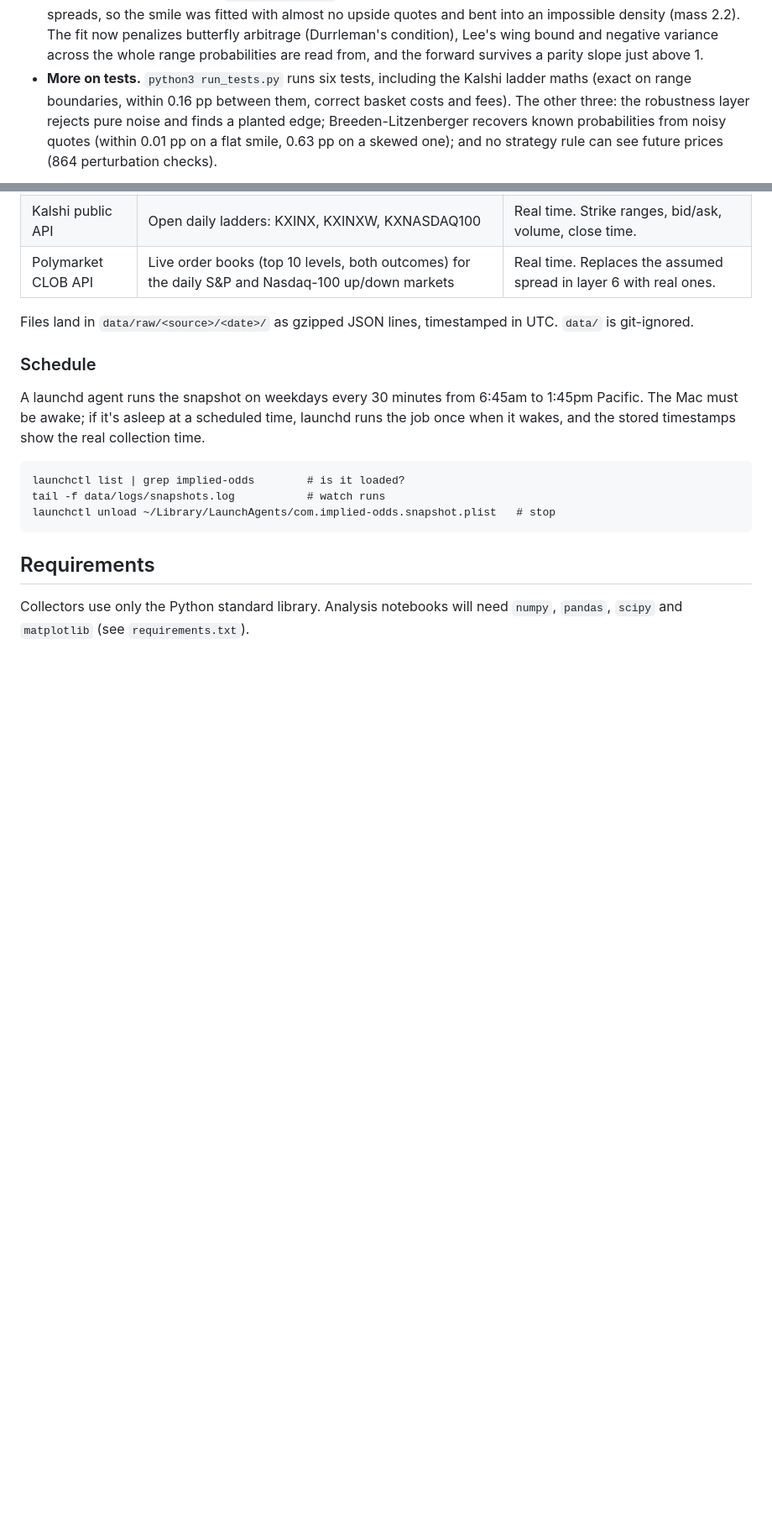
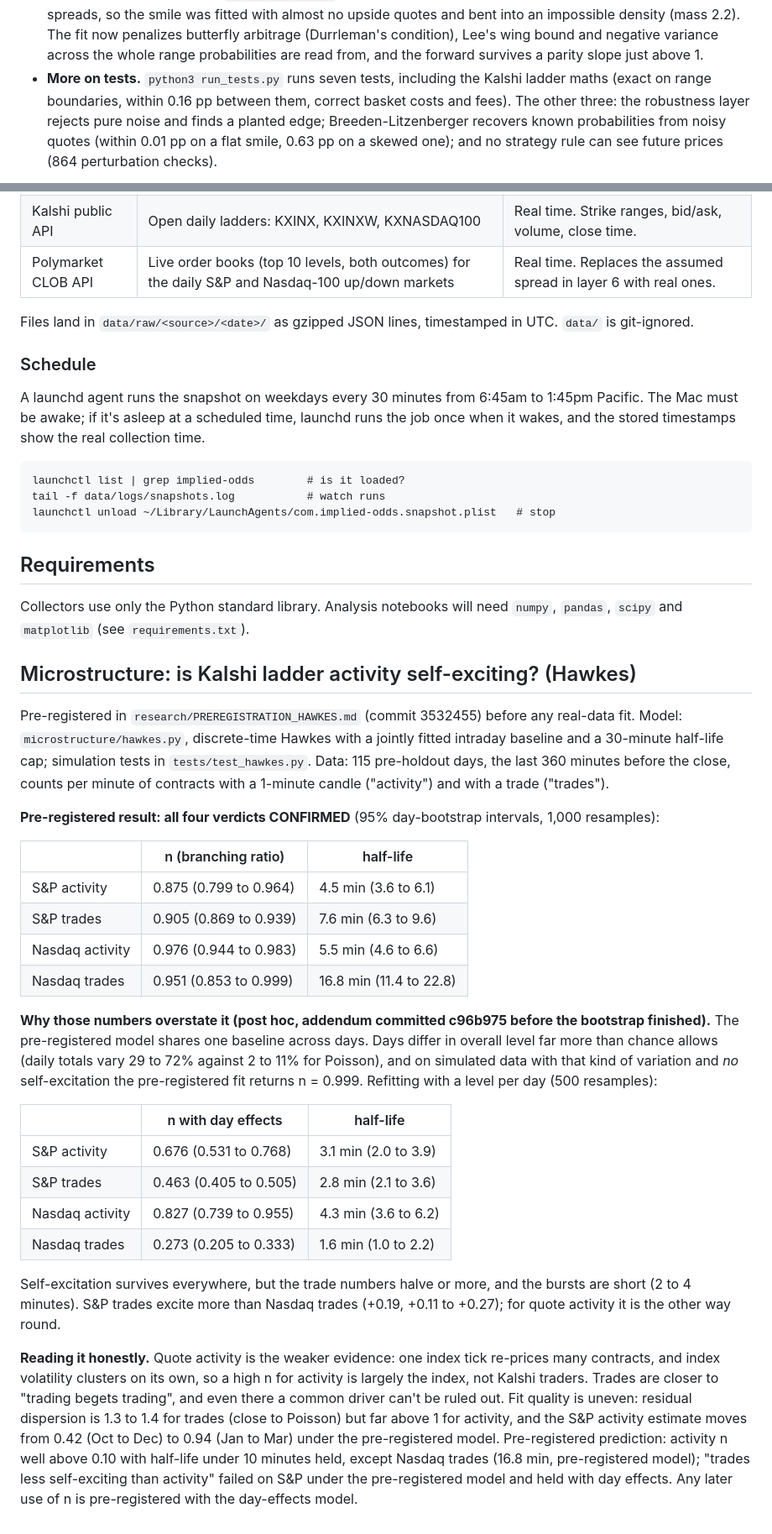
Before and after one commit to tavelarocque/implied-odds-research, a Markdown page: README.md, 2 parts joined by grey strips. Shown at 84% size. Drawn GitHub-style; blank space fills up the shorter version.

Commit message:
Hawkes results: pre-registered verdicts all confirmed (n 0.88-0.98); post-hoc day-effects refit cuts trade n to 0.46 (S&P) and 0.27 (Nasdaq), half-lives 2-4 min
Co-Authored-By: Claude Opus 5.5 <noreply@anthropic.com>

```diff
--- a/README.md
+++ b/README.md
@@ -57,7 +57,7 @@ it cell by cell like a notebook.
   with wide spreads, so the smile was fitted with almost no upside quotes and bent into an impossible density (mass
   2.2). The fit now penalizes butterfly arbitrage (Durrleman's condition), Lee's wing bound and negative variance
   across the whole range probabilities are read from, and the forward survives a parity slope just above 1.
-- **More on tests.** `python3 run_tests.py` runs six tests, including the Kalshi ladder maths (exact on range
+- **More on tests.** `python3 run_tests.py` runs seven tests, including the Kalshi ladder maths (exact on range
   boundaries, within 0.16 pp between them, correct basket costs and fees). The other three: the robustness layer rejects pure noise and finds a
   planted edge; Breeden-Litzenberger recovers known probabilities from noisy quotes (within 0.01 pp on a flat
   smile, 0.63 pp on a skewed one); and no strategy rule can see future prices (864 perturbation checks).
@@ -250,3 +250,43 @@ launchctl unload ~/Library/LaunchAgents/com.implied-odds.snapshot.plist   # stop
 
 Collectors use only the Python standard library. Analysis notebooks will need `numpy`, `pandas`, `scipy`
 and `matplotlib` (see `requirements.txt`).
+
+## Microstructure: is Kalshi ladder activity self-exciting? (Hawkes)
+
+Pre-registered in `research/PREREGISTRATION_HAWKES.md` (commit 3532455) before any real-data fit. Model:
+`microstructure/hawkes.py`, discrete-time Hawkes with a jointly fitted intraday baseline and a 30-minute half-life cap;
+simulation tests in `tests/test_hawkes.py`. Data: 115 pre-holdout days, the last 360 minutes before the close, counts
+per minute of contracts with a 1-minute candle ("activity") and with a trade ("trades").
+
+**Pre-registered result: all four verdicts CONFIRMED** (95% day-bootstrap intervals, 1,000 resamples):
+
+| | n (branching ratio) | half-life |
+|---|---|---|
+| S&P activity | 0.875 (0.799 to 0.964) | 4.5 min (3.6 to 6.1) |
+| S&P trades | 0.905 (0.869 to 0.939) | 7.6 min (6.3 to 9.6) |
+| Nasdaq activity | 0.976 (0.944 to 0.983) | 5.5 min (4.6 to 6.6) |
+| Nasdaq trades | 0.951 (0.853 to 0.999) | 16.8 min (11.4 to 22.8) |
+
+**Why those numbers overstate it (post hoc, addendum committed c96b975 before the bootstrap finished).** The
+pre-registered model shares one baseline across days. Days differ in overall level far more than chance allows (daily
+totals vary 29 to 72% against 2 to 11% for Poisson), and on simulated data with that kind of variation and *no*
+self-excitation the pre-registered fit returns n = 0.999. Refitting with a level per day (500 resamples):
+
+| | n with day effects | half-life |
+|---|---|---|
+| S&P activity | 0.676 (0.531 to 0.768) | 3.1 min (2.0 to 3.9) |
+| S&P trades | 0.463 (0.405 to 0.505) | 2.8 min (2.1 to 3.6) |
+| Nasdaq activity | 0.827 (0.739 to 0.955) | 4.3 min (3.6 to 6.2) |
+| Nasdaq trades | 0.273 (0.205 to 0.333) | 1.6 min (1.0 to 2.2) |
+
+Self-excitation survives everywhere, but the trade numbers halve or more, and the bursts are short (2 to 4 minutes).
+S&P trades excite more than Nasdaq trades (+0.19, +0.11 to +0.27); for quote activity it is the other way round.
+
+**Reading it honestly.** Quote activity is the weaker evidence: one index tick re-prices many contracts, and index
+volatility clusters on its own, so a high n for activity is largely the index, not Kalshi traders. Trades are closer
+to "trading begets trading", and even there a common driver can't be ruled out. Fit quality is uneven: residual
+dispersion is 1.3 to 1.4 for trades (close to Poisson) but far above 1 for activity, and the S&P activity estimate
+moves from 0.42 (Oct to Dec) to 0.94 (Jan to Mar) under the pre-registered model. Pre-registered prediction: activity
+n well above 0.10 with half-life under 10 minutes held, except Nasdaq trades (16.8 min, pre-registered model);
+"trades less self-exciting than activity" failed on S&P under the pre-registered model and held with day effects.
+Any later use of n is pre-registered with the day-effects model.
```
